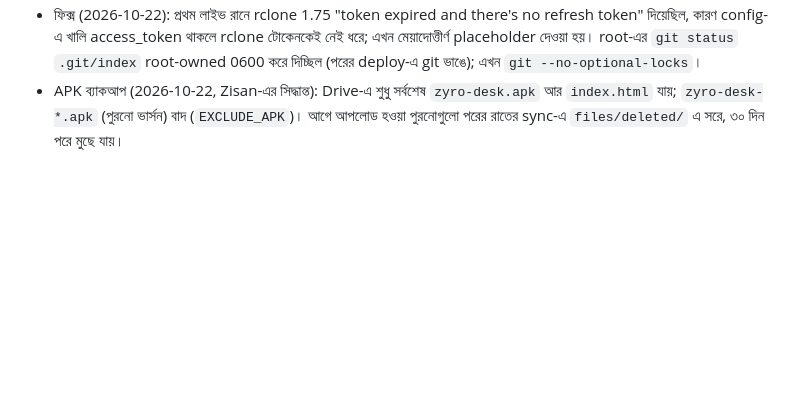
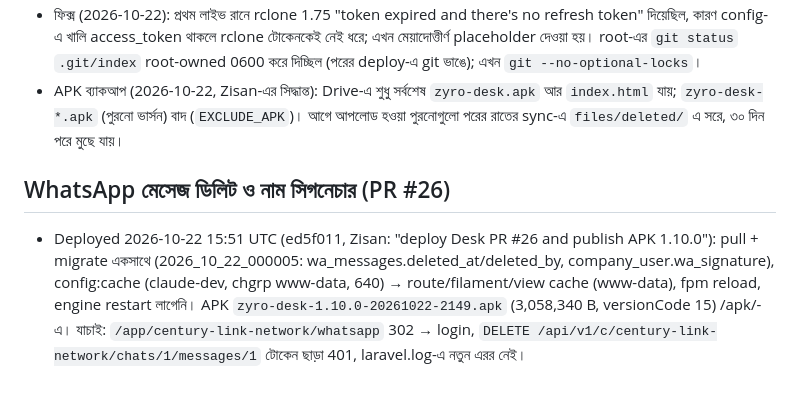
Before and after one commit to rzzisan/Zyro_isp_support, a Markdown page: CONTEXT.md, the part around the change. Rendered like a GitHub page; blank space fills up the shorter version.

Commit message:
CONTEXT: deployed PR #26 (WhatsApp message delete, name signature) and APK 1.10.0
Co-Authored-By: Claude Opus 5.5 (1M context) <noreply@anthropic.com>

```diff
--- a/CONTEXT.md
+++ b/CONTEXT.md
@@ -453,3 +453,6 @@
 - টেস্ট: `tests/Feature/SystemBackupTest.php` (৬টা)। engine-এর পুরো পথ লোকাল Postgres-এ `SYSTEM_BACKUP_LOCAL_REMOTE` দিয়ে চালিয়ে দেখা: পুরো রান, রিস্টোর টেস্ট, ডাউনলোড, prune, restore-db, restore-files, আর restore-server.sh-এর config/checksum অংশ।
 - ফিক্স (2026-10-22): প্রথম লাইভ রানে rclone 1.75 "token expired and there's no refresh token" দিয়েছিল, কারণ config-এ খালি access_token থাকলে rclone টোকেনকেই নেই ধরে; এখন মেয়াদোত্তীর্ণ placeholder দেওয়া হয়। root-এর `git status` `.git/index` root-owned 0600 করে দিচ্ছিল (পরের deploy-এ git ভাঙে); এখন `git --no-optional-locks`।
 - APK ব্যাকআপ (2026-10-22, Zisan-এর সিদ্ধান্ত): Drive-এ শুধু সর্বশেষ `zyro-desk.apk` আর `index.html` যায়; `zyro-desk-*.apk` (পুরনো ভার্সন) বাদ (`EXCLUDE_APK`)। আগে আপলোড হওয়া পুরনোগুলো পরের রাতের sync-এ `files/deleted/` এ সরে, ৩০ দিন পরে মুছে যায়।
+
+## WhatsApp মেসেজ ডিলিট ও নাম সিগনেচার (PR #26)
+- Deployed 2026-10-22 15:51 UTC (ed5f011, Zisan: "deploy Desk PR #26 and publish APK 1.10.0"): pull + migrate একসাথে (2026_10_22_000005: wa_messages.deleted_at/deleted_by, company_user.wa_signature), config:cache (claude-dev, chgrp www-data, 640) → route/filament/view cache (www-data), fpm reload, engine restart লাগেনি। APK `zyro-desk-1.10.0-20261022-2149.apk` (3,058,340 B, versionCode 15) /apk/-এ। যাচাই: `/app/century-link-network/whatsapp` 302 → login, `DELETE /api/v1/c/century-link-network/chats/1/messages/1` টোকেন ছাড়া 401, laravel.log-এ নতুন এরর নেই।
```
